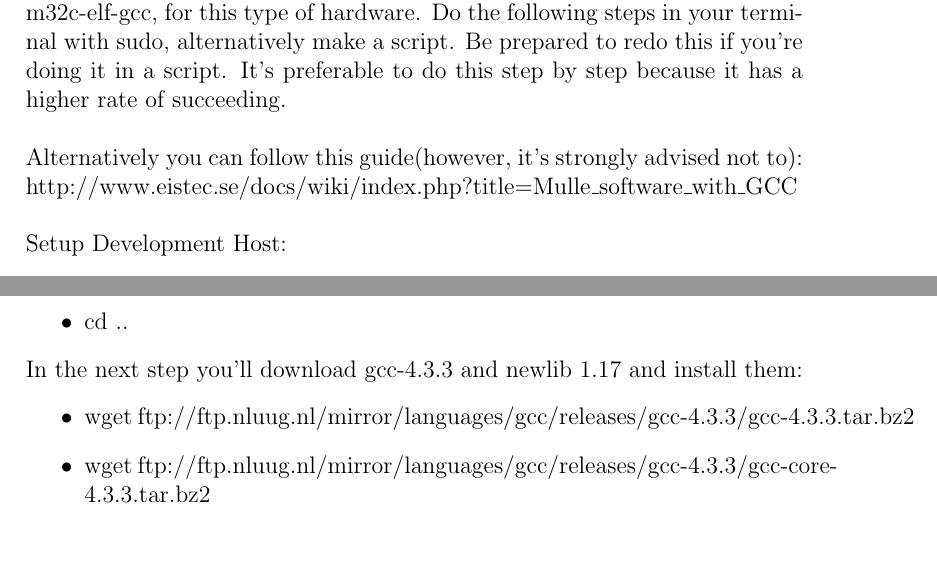
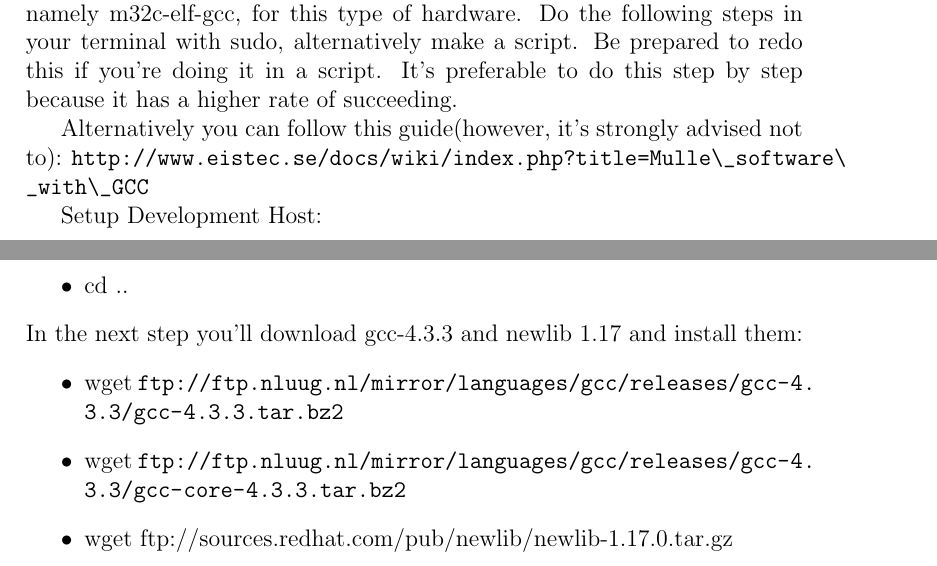
Before and after one commit to christofferholmstedt/d0016e-project-in-computer-science-and-engineering-coap-vehicle-testing, a LaTeX document (documentation/master.tex, which reads documentation/appendixA.tex): two parts of page 14 of 17, joined at a grey line, cut so that both start at the same text. Compiled offline with pdfLaTeX.

Commit message:
Some further LaTex changes

```diff
--- a/documentation/appendixA.tex
+++ b/documentation/appendixA.tex
@@ -50,5 +49,6 @@ Now when you have the code set up you must install the gcc compiler, namely m32c
-Alternatively you can follow this guide(however, it's strongly advised not to): http://www.eistec.se/docs/wiki/index.php?title=Mulle\_software\_with\_GCC
-\\\\
+
+Alternatively you can follow this guide(however, it's strongly advised not to): \url{http://www.eistec.se/docs/wiki/index.php?title=Mulle\_software\_with\_GCC}
+
 Setup Development Host:
 \begin{itemize}
 \item apt-get install build-essential
@@ -70,8 +70,8 @@ Setup Development Host:
 
 \noindent In the next step you'll download gcc-4.3.3 and newlib 1.17 and install them:
 \begin{itemize}
-\item wget ftp://ftp.nluug.nl/mirror/languages/gcc/releases/gcc-4.3.3/gcc-4.3.3.tar.bz2
-\item wget ftp://ftp.nluug.nl/mirror/languages/gcc/releases/gcc-4.3.3/gcc-core-4.3.3.tar.bz2
+\item wget \url{ftp://ftp.nluug.nl/mirror/languages/gcc/releases/gcc-4.3.3/gcc-4.3.3.tar.bz2}
+\item wget \url{ftp://ftp.nluug.nl/mirror/languages/gcc/releases/gcc-4.3.3/gcc-core-4.3.3.tar.bz2}
 \item wget ftp://sources.redhat.com/pub/newlib/newlib-1.17.0.tar.gz
 \item tar xjf gcc-4.3.3.tar.bz2
 \item tar xjf gcc-core-4.3.3.tar.bz2
--- a/documentation/master.tex
+++ b/documentation/master.tex
@@ -18,6 +18,9 @@
 %\usepackage{lastpage}
 \usepackage{fancyhdr}
 \pagestyle{fancy}
+
+%url linebreaks
+\usepackage{url}
 
 % Add extra vertical whitespace for each new paragraph
 %\setlength{\parskip}{5pt plus 1pt minus 1pt}
```
Also changed, not shown: documentation/master.pdf, documentation/appendixA.tex (24 more changed lines).
